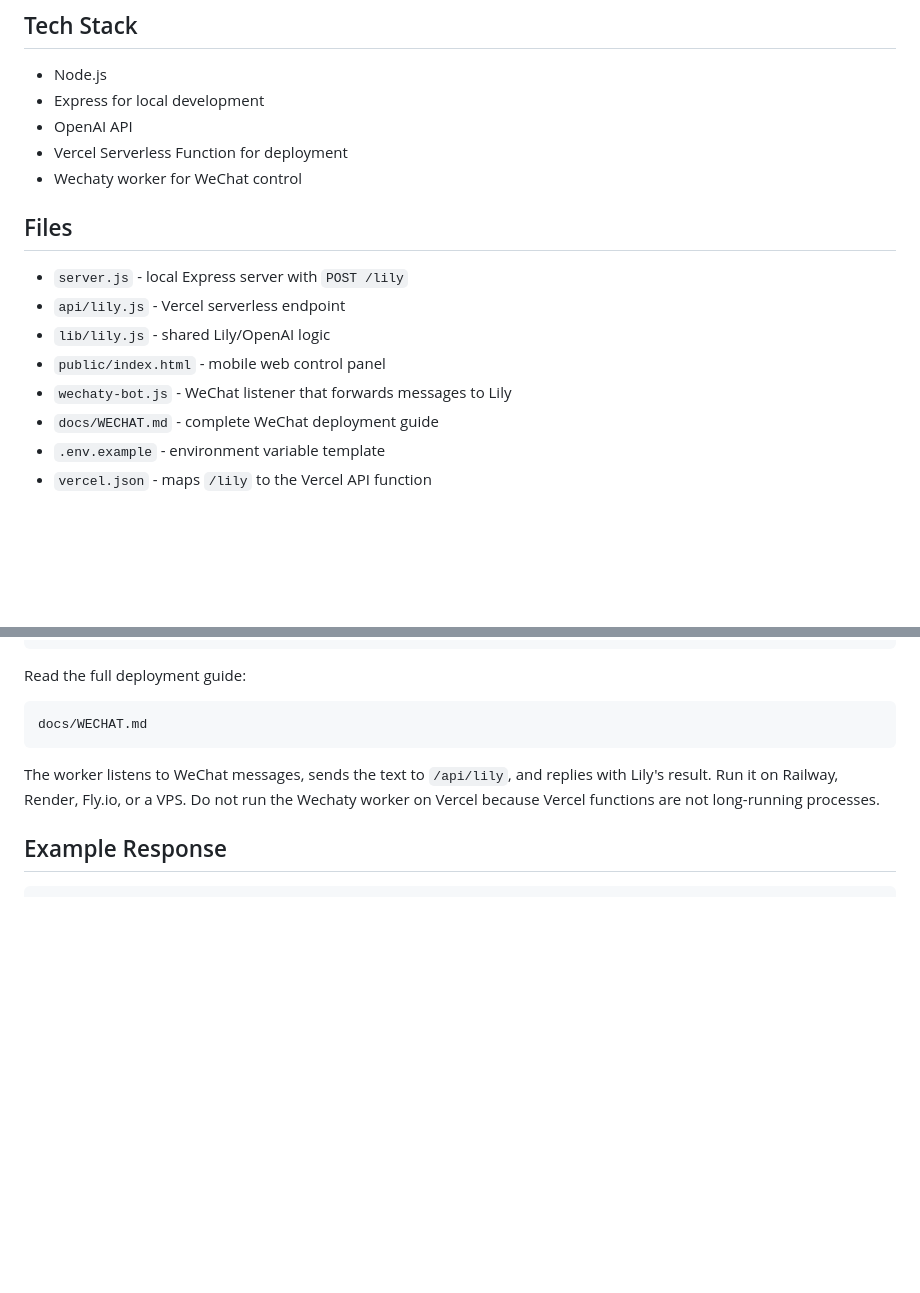
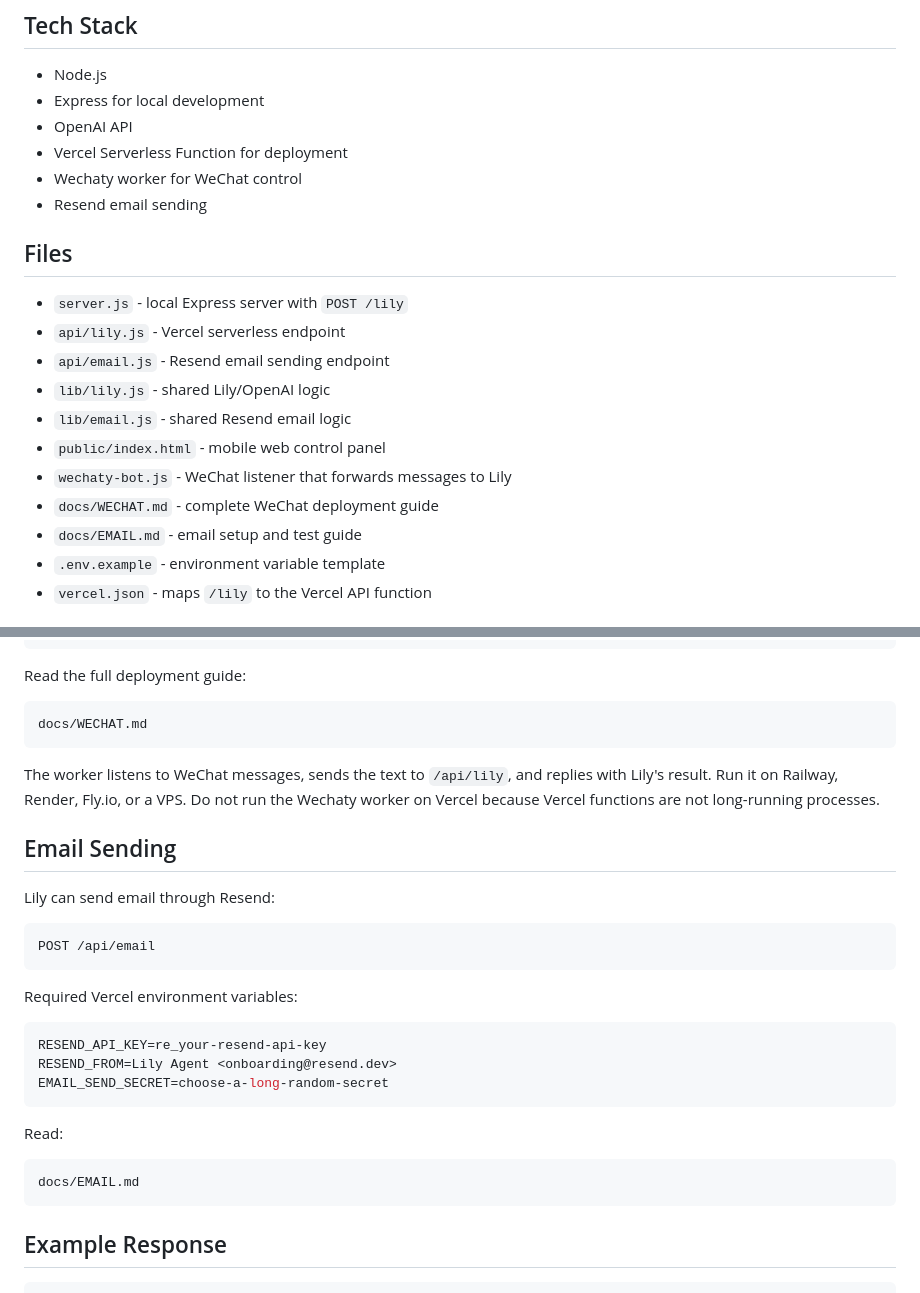
Before and after one commit to shuai16841-art/lily-agent, a Markdown page: README.md, 2 parts joined by grey strips. Rendered like a GitHub page; blank space fills up the shorter version.

Commit message:
Document Resend email sending

````diff
--- a/README.md
+++ b/README.md
@@ -24,15 +24,19 @@ The API returns:
 - OpenAI API
 - Vercel Serverless Function for deployment
 - Wechaty worker for WeChat control
+- Resend email sending
 
 ## Files
 
 - `server.js` - local Express server with `POST /lily`
 - `api/lily.js` - Vercel serverless endpoint
+- `api/email.js` - Resend email sending endpoint
 - `lib/lily.js` - shared Lily/OpenAI logic
+- `lib/email.js` - shared Resend email logic
 - `public/index.html` - mobile web control panel
 - `wechaty-bot.js` - WeChat listener that forwards messages to Lily
 - `docs/WECHAT.md` - complete WeChat deployment guide
+- `docs/EMAIL.md` - email setup and test guide
 - `.env.example` - environment variable template
 - `vercel.json` - maps `/lily` to the Vercel API function
 
@@ -123,6 +127,28 @@ docs/WECHAT.md
 
 The worker listens to WeChat messages, sends the text to `/api/lily`, and replies with Lily's result. Run it on Railway, Render, Fly.io, or a VPS. Do not run the Wechaty worker on Vercel because Vercel functions are not long-running processes.
 
+## Email Sending
+
+Lily can send email through Resend:
+
+```text
+POST /api/email
+```
+
+Required Vercel environment variables:
+
+```bash
+RESEND_API_KEY=re_your-resend-api-key
+RESEND_FROM=Lily Agent <onboarding@resend.dev>
+EMAIL_SEND_SECRET=choose-a-long-random-secret
+```
+
+Read:
+
+```text
+docs/EMAIL.md
+```
+
 ## Example Response
 
 ```json
````
